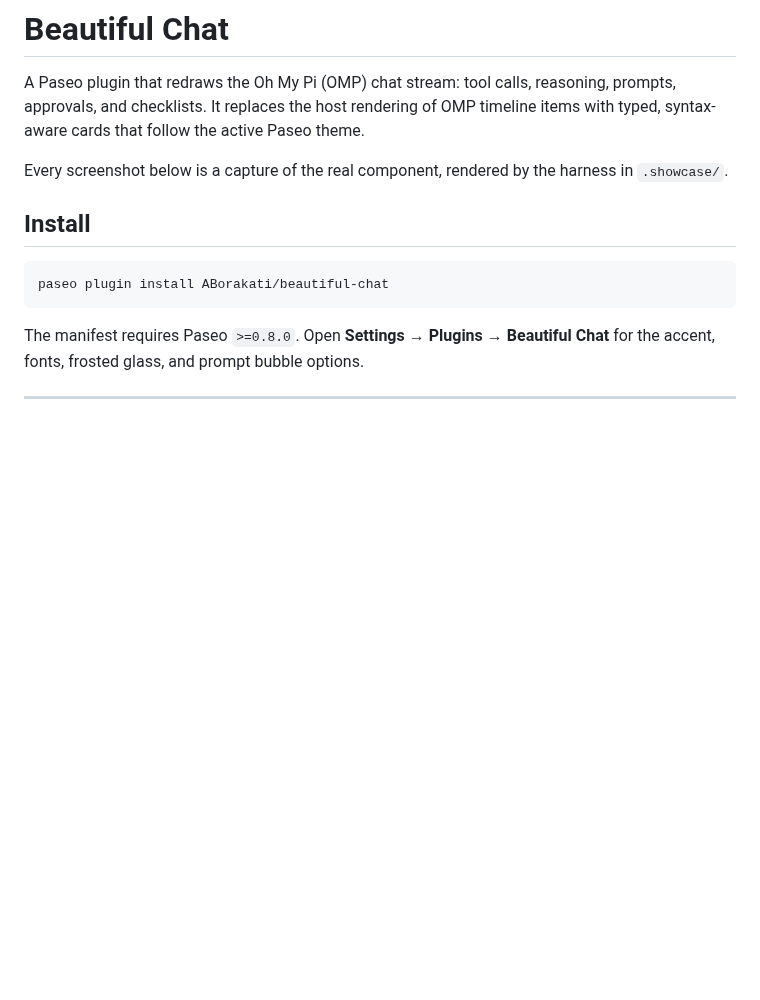
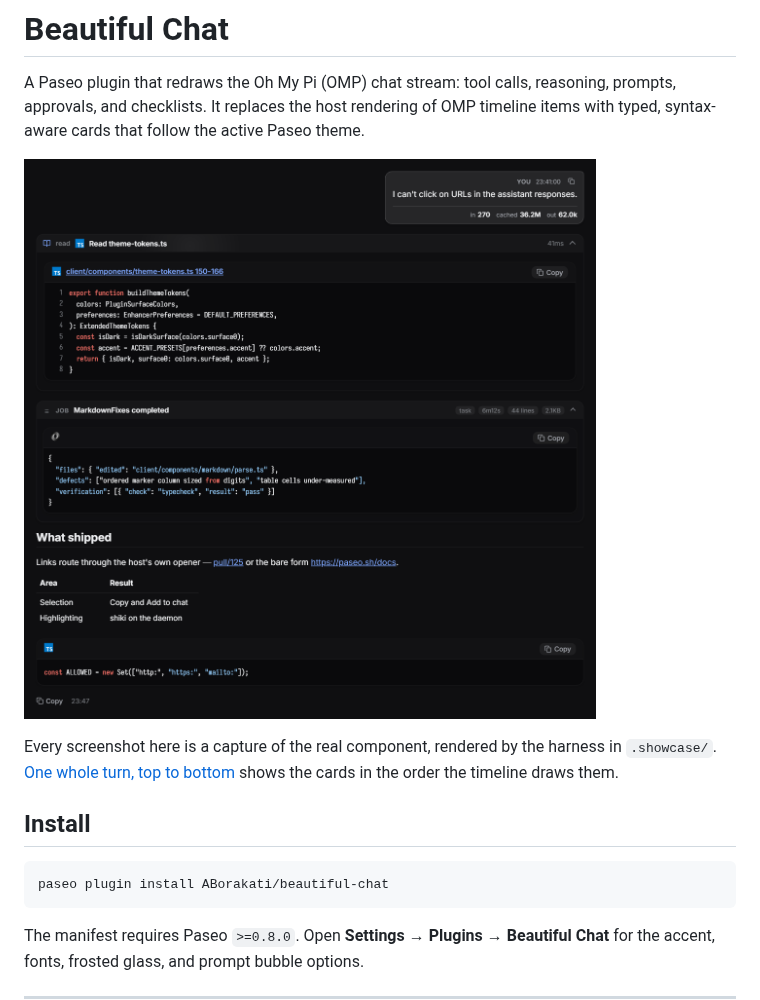
Before and after one commit to ABorakati/beautiful-chat, a Markdown page: README.md, the part around the change. Drawn GitHub-style; pictures changed too: images/hero.png (added); blank space fills up the shorter version.

```diff
--- a/README.md
+++ b/README.md
@@ -4,7 +4,11 @@ A Paseo plugin that redraws the Oh My Pi (OMP) chat stream: tool calls, reasonin
 and checklists. It replaces the host rendering of OMP timeline items with typed, syntax-aware cards
 that follow the active Paseo theme.
 
-Every screenshot below is a capture of the real component, rendered by the harness in `.showcase/`.
+![A prompt, a tool call, a finished background job, and the reply that closes the turn](images/hero.png)
+
+Every screenshot here is a capture of the real component, rendered by the harness in `.showcase/`.
+[One whole turn, top to bottom](images/thread.png) shows the cards in the order the timeline draws
+them.
 
 ## Install
 
```
Also changed, not shown: 1 other file.
